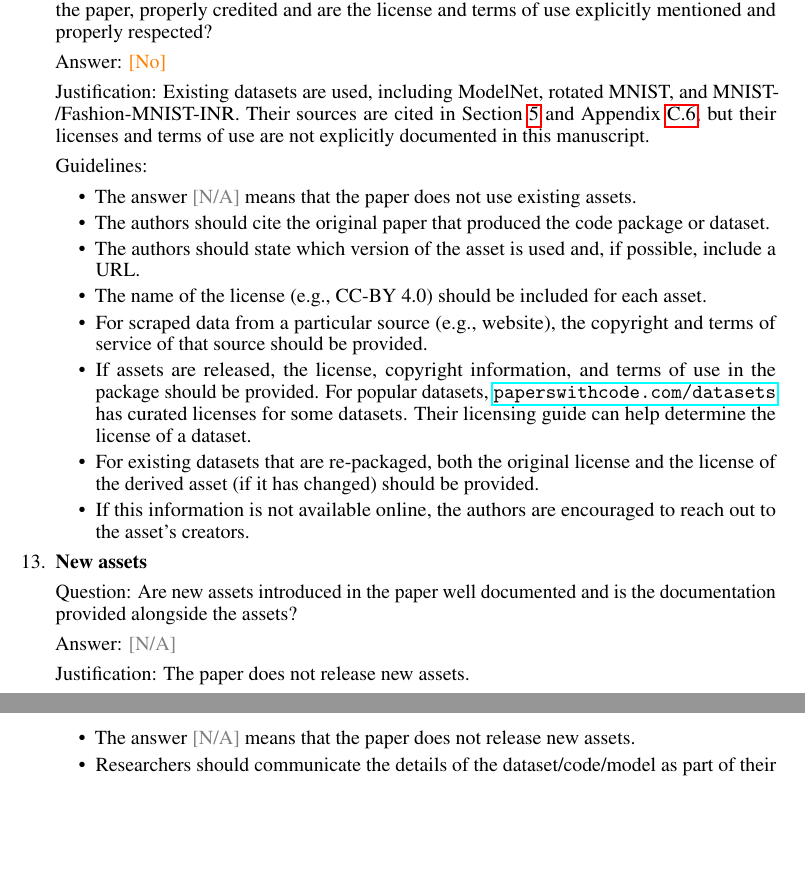
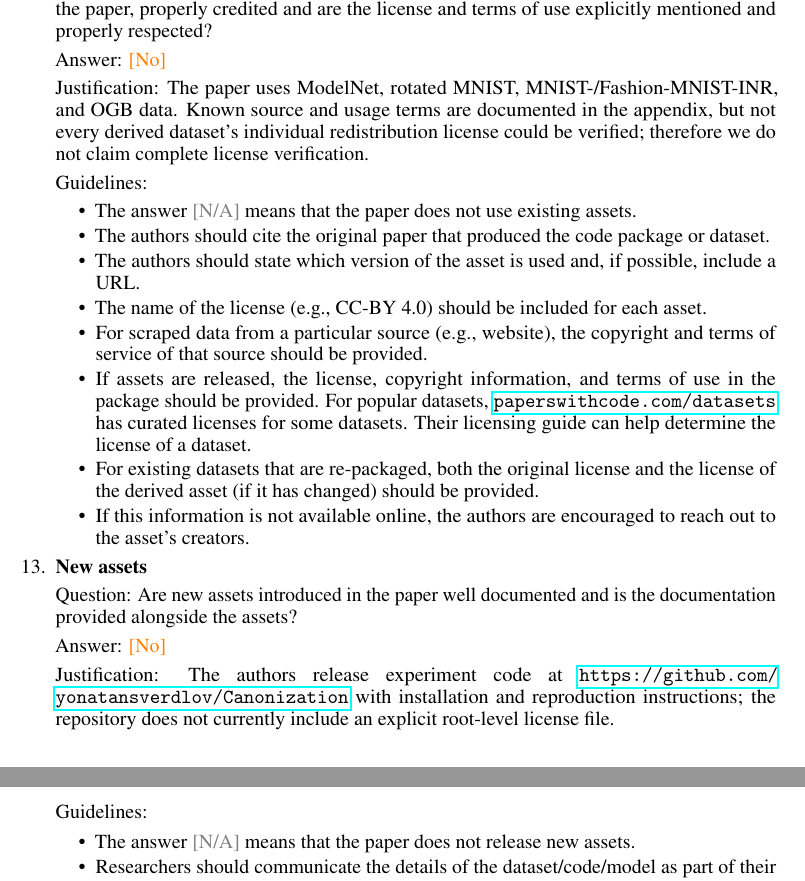
Before and after one commit to yonatansverdlov/When-and-How-to-Canonize-a-Generalization-Perspective, a LaTeX paper (wrapper_neurips.tex, which reads nips/checklist.tex): two parts of pages 34 and 35 of 36, joined at a grey line, cut so that both start at the same text, the shorter picture padded with empty space. Compiled offline with pdfLaTeX.

Commit message:
Clarify public experiment code and third-party asset provenance in checklist

```diff
--- a/nips/checklist.tex
+++ b/nips/checklist.tex
@@ -163,7 +163,7 @@
 \item {\bf Licenses for existing assets}
     \item[] Question: Are the creators or original owners of assets (e.g., code, data, models), used in the paper, properly credited and are the license and terms of use explicitly mentioned and properly respected?
     \item[] Answer: \answerNo{} % Replace by \answerYes{}, \answerNo{}, or \answerNA{}.
-    \item[] Justification: Existing datasets are used, including ModelNet, rotated MNIST, and MNIST-/Fashion-MNIST-INR. Their sources are cited in Section~\ref{sec:experiments} and Appendix~\ref{app:dws_setup}, but their licenses and terms of use are not explicitly documented in this manuscript.
+    \item[] Justification: The paper uses ModelNet, rotated MNIST, MNIST-/Fashion-MNIST-INR, and OGB data. Known source and usage terms are documented in the appendix, but not every derived dataset's individual redistribution license could be verified; therefore we do not claim complete license verification.
     \item[] Guidelines:
     \begin{itemize}
         \item The answer \answerNA{} means that the paper does not use existing assets.
@@ -178,8 +178,8 @@
 
 \item {\bf New assets}
     \item[] Question: Are new assets introduced in the paper well documented and is the documentation provided alongside the assets?
-    \item[] Answer: \answerNA{} % Replace by \answerYes{}, \answerNo{}, or \answerNA{}.
-    \item[] Justification:  The paper does not release new assets.
+    \item[] Answer: \answerNo{} % Replace by \answerYes{}, \answerNo{}, or \answerNA{}.
+    \item[] Justification: The authors release experiment code at \url{https://github.com/yonatansverdlov/Canonization} with installation and reproduction instructions; the repository does not currently include an explicit root-level license file.
     \item[] Guidelines:
     \begin{itemize}
         \item The answer \answerNA{} means that the paper does not release new assets.
```
Also changed, not shown: nips/checklist.tex (2 more changed lines).
